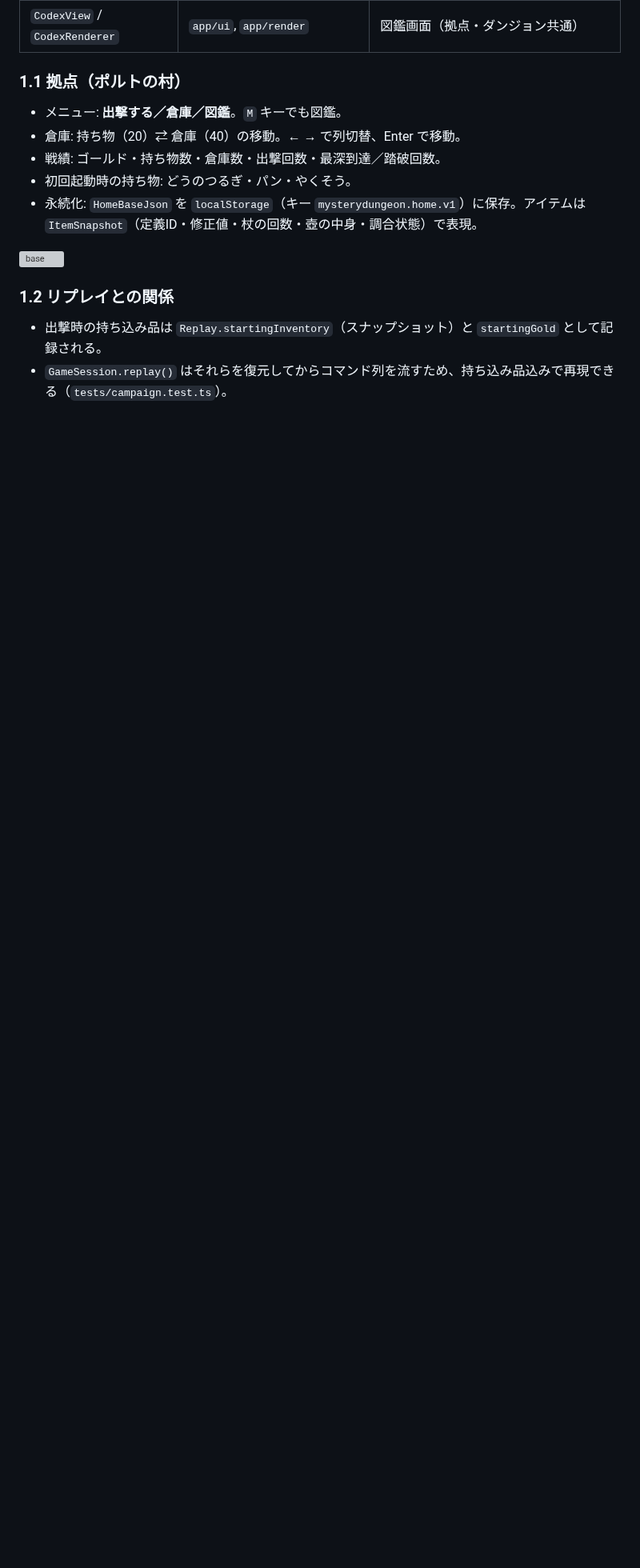
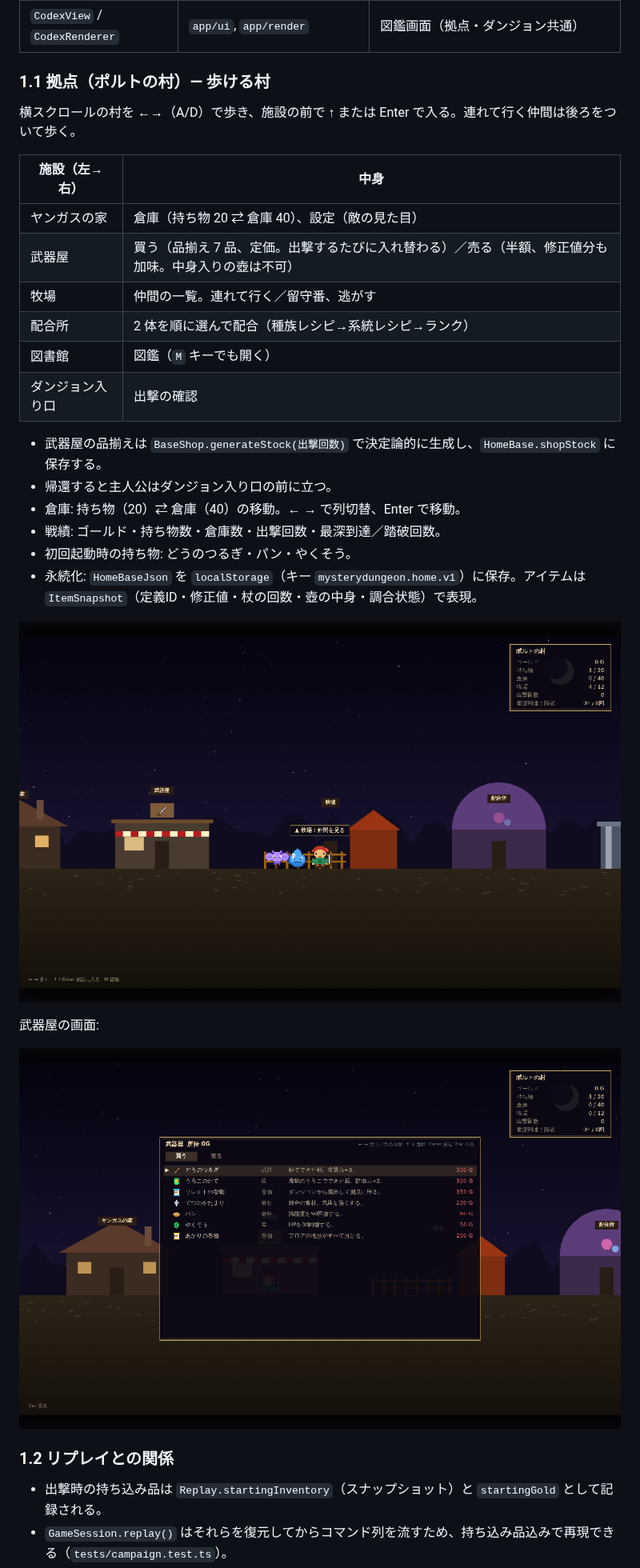
Before and after one commit to nitou-kanazawa/demo-web-MysteryDungeon, a Markdown page: docs/06_拠点・ショップ・図鑑.md, the part around the change. Shown at 80% size. GitHub-like rendering; pictures changed too: docs/images/base_village.png (added), docs/images/base_weapon_shop.png (added); blank space fills up the shorter version; grey boxes are pictures that could not be loaded.

```diff
--- a/docs/06_拠点・ショップ・図鑑.md
+++ b/docs/06_拠点・ショップ・図鑑.md
@@ -25,14 +25,31 @@ stateDiagram-v2
 | `BaseController` / `BaseRenderer` | `app/base/` | 拠点画面の入力と描画 |
 | `CodexView` / `CodexRenderer` | `app/ui`, `app/render` | 図鑑画面（拠点・ダンジョン共通） |
 
-### 1.1 拠点（ポルトの村）
-- メニュー: **出撃する／倉庫／図鑑**。`M` キーでも図鑑。
+### 1.1 拠点（ポルトの村）— 歩ける村
+
+横スクロールの村を ←→（A/D）で歩き、施設の前で ↑ または Enter で入る。連れて行く仲間は後ろをついて歩く。
+
+| 施設（左→右） | 中身 |
+| --- | --- |
+| ヤンガスの家 | 倉庫（持ち物 20 ⇄ 倉庫 40）、設定（敵の見た目） |
+| 武器屋 | 買う（品揃え 7 品、定価。出撃するたびに入れ替わる）／売る（半額、修正値分も加味。中身入りの壺は不可） |
+| 牧場 | 仲間の一覧。連れて行く／留守番、逃がす |
+| 配合所 | 2 体を順に選んで配合（種族レシピ→系統レシピ→ランク） |
+| 図書館 | 図鑑（`M` キーでも開く） |
+| ダンジョン入り口 | 出撃の確認 |
+
+- 武器屋の品揃えは `BaseShop.generateStock(出撃回数)` で決定論的に生成し、`HomeBase.shopStock` に保存する。
+- 帰還すると主人公はダンジョン入り口の前に立つ。
 - 倉庫: 持ち物（20）⇄ 倉庫（40）の移動。← → で列切替、Enter で移動。
 - 戦績: ゴールド・持ち物数・倉庫数・出撃回数・最深到達／踏破回数。
 - 初回起動時の持ち物: どうのつるぎ・パン・やくそう。
 - 永続化: `HomeBaseJson` を `localStorage`（キー `mysterydungeon.home.v1`）に保存。アイテムは `ItemSnapshot`（定義ID・修正値・杖の回数・壺の中身・調合状態）で表現。
 
-![base](images/base.png)
+![village](images/base_village.png)
+
+武器屋の画面:
+
+![weapon shop](images/base_weapon_shop.png)
 
 ### 1.2 リプレイとの関係
 - 出撃時の持ち込み品は `Replay.startingInventory`（スナップショット）と `startingGold` として記録される。
```
Also changed, not shown: README.md (+2 -1 lines), docs/01_要件定義.md (+1 -0 lines), 10 other files.
